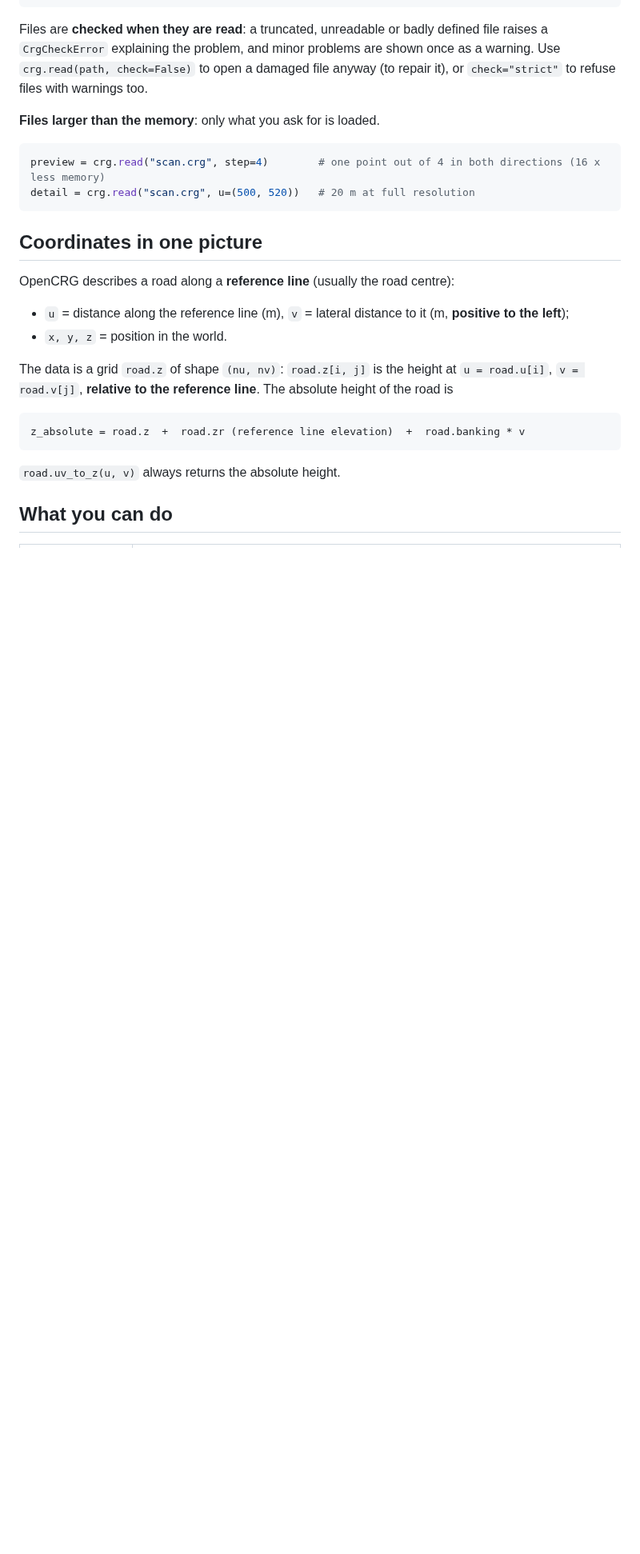
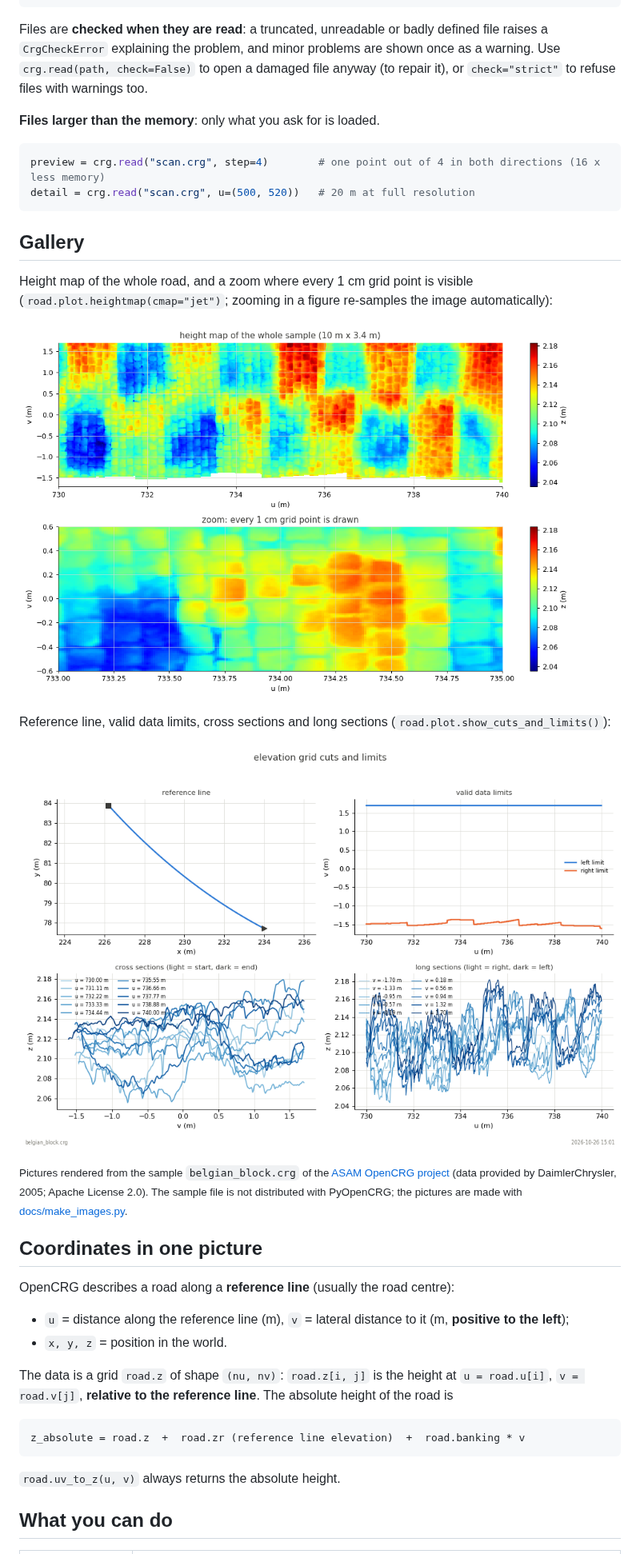
Before and after one commit to Timfree27/PyOpenCRG, a Markdown page: README.md, the part around one of its changes. Shown at 80% size. Drawn GitHub-style; pictures changed too: docs/images/belgian_block_heightmap.png (added), docs/images/belgian_block_sections.png (added); blank space fills up the shorter version.

Commit message:
Add pictures of the belgian block sample road to the README
- 3D view, height map and sections, made with docs/make_images.py
- viewer: vertical colour bar and removable title

````diff
--- a/README.md
+++ b/README.md
@@ -55,6 +60,21 @@ refuse files with warnings too.
 preview = crg.read("scan.crg", step=4)        # one point out of 4 in both directions (16 x less memory)
 detail = crg.read("scan.crg", u=(500, 520))   # 20 m at full resolution
 ```
+
+## Gallery
+
+Height map of the whole road, and a zoom where every 1 cm grid point is visible
+(`road.plot.heightmap(cmap="jet")`; zooming in a figure re-samples the image automatically):
+
+![Height map](https://raw.githubusercontent.com/Timfree27/PyOpenCRG/main/docs/images/belgian_block_heightmap.png)
+
+Reference line, valid data limits, cross sections and long sections (`road.plot.show_cuts_and_limits()`):
+
+![Cuts and limits](https://raw.githubusercontent.com/Timfree27/PyOpenCRG/main/docs/images/belgian_block_sections.png)
+
+<sub>Pictures rendered from the sample `belgian_block.crg` of the [ASAM OpenCRG project](https://github.com/asam-ev/OpenCRG)
+(data provided by DaimlerChrysler, 2005; Apache License 2.0). The sample file is not distributed with PyOpenCRG;
+the pictures are made with [docs/make_images.py](https://github.com/Timfree27/PyOpenCRG/blob/main/docs/make_images.py).</sub>
 
 ## Coordinates in one picture
 
````
Also changed, not shown: other parts of README.md (+5 -0 lines), docs/images/belgian_block_3d.jpg (added), 2 other files.
